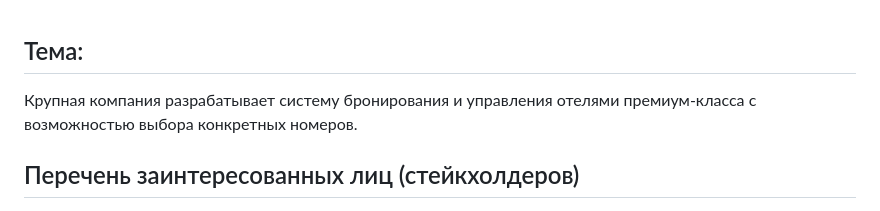
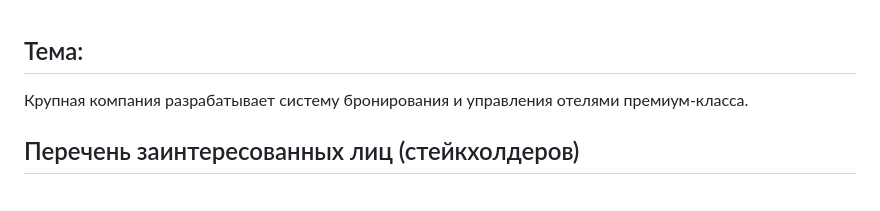
Before and after one commit to Yarixxxxx/Architecture-25-26, a Markdown page: README.md, the part around the change. Drawn GitHub-style.

```diff
--- a/README.md
+++ b/README.md
@@ -1,5 +1,5 @@
 ## Тема:
-Крупная компания разрабатывает систему бронирования и управления отелями премиум-класса с возможностью выбора конкретных номеров.
+Крупная компания разрабатывает систему бронирования и управления отелями премиум-класса.
 ## Перечень заинтересованных лиц (стейкхолдеров)
 
 1. **Гость** — конечный потребитель услуги, который бронирует и проживает в номере отеля. *Заинтересован в удобстве, прозрачности и персонализации процесса бронирования и проживания.*
```
